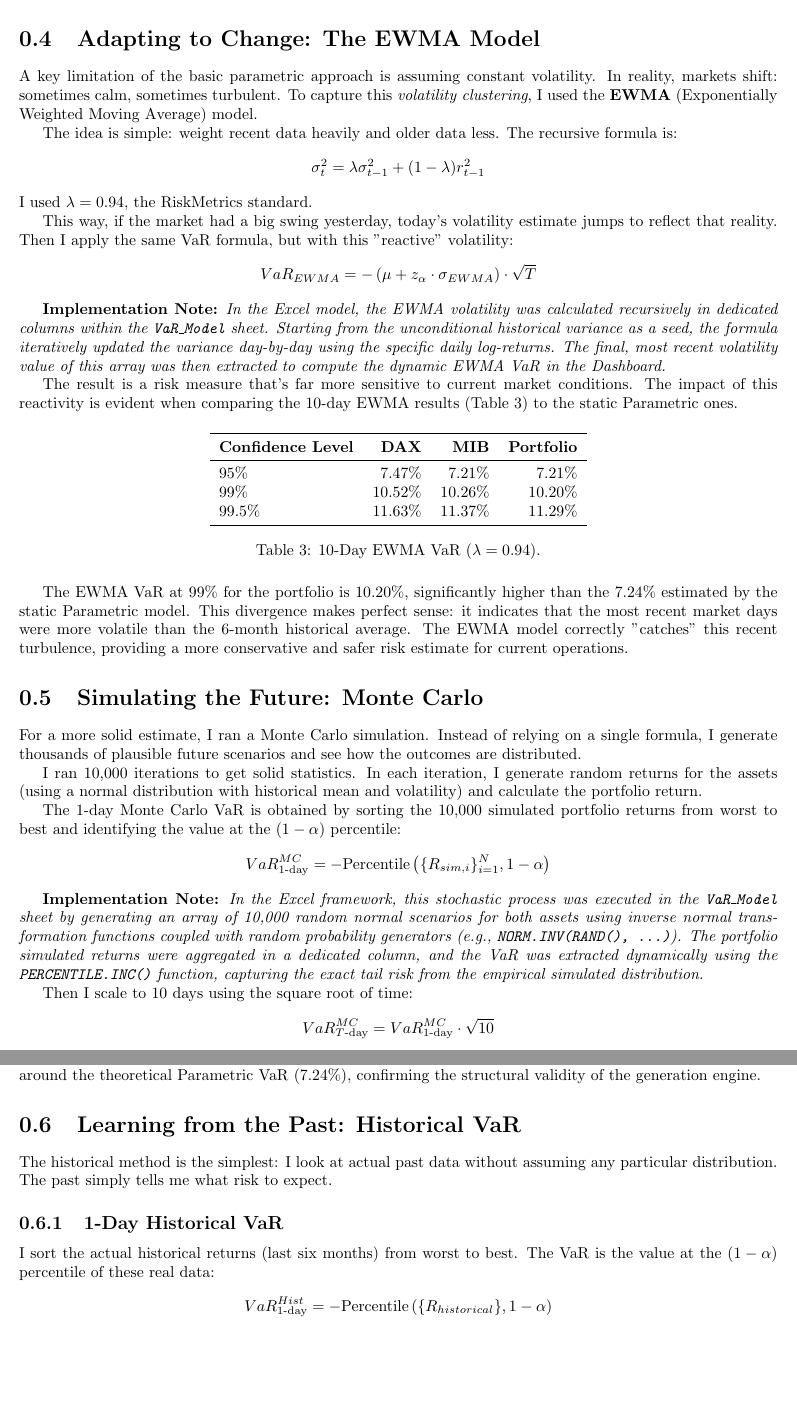
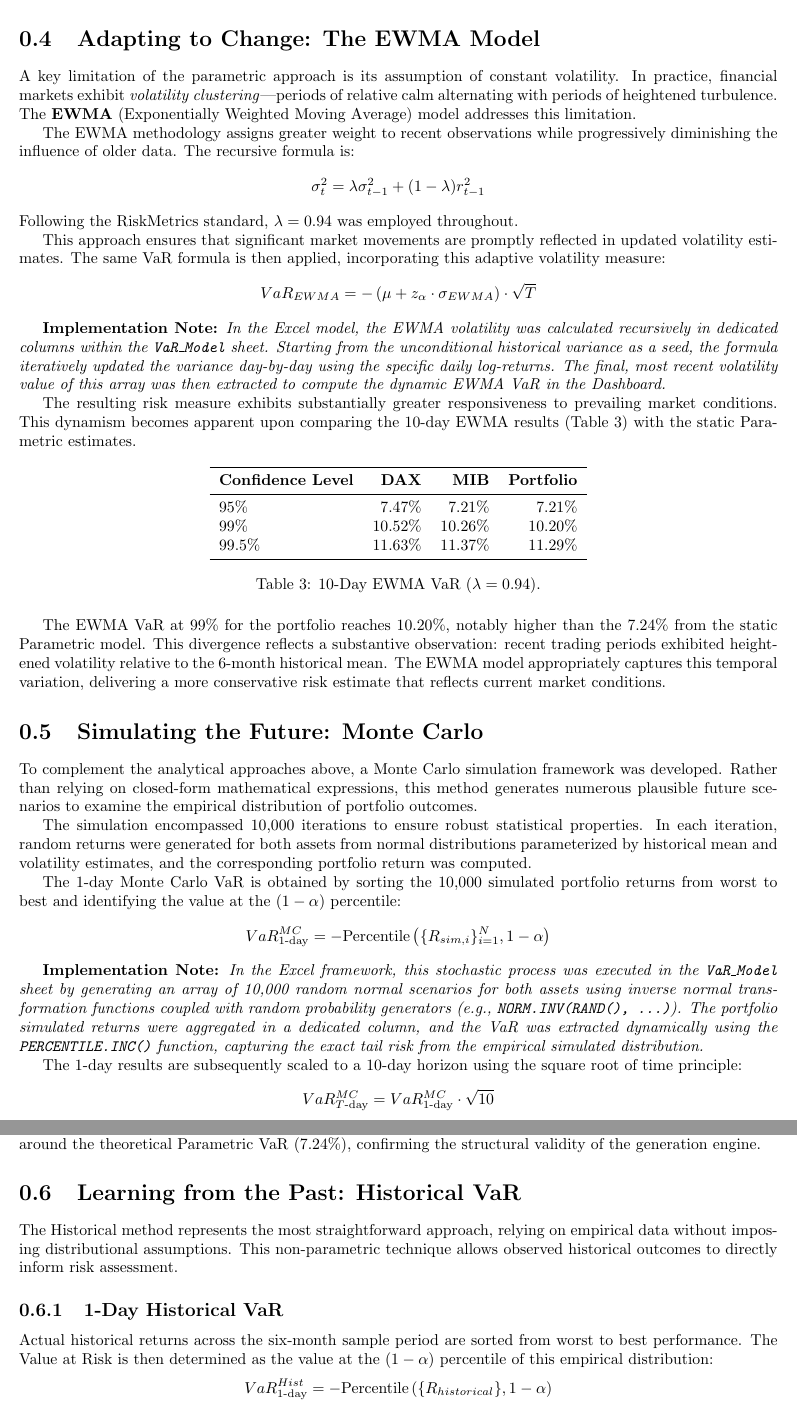
Before and after one commit to Quuartu/Stochastic-Methods-for-Finance---Reports, a LaTeX document (Report4/main.tex): two parts of pages 3 and 4 of 5, joined at a grey line, cut so that both start at the same text, the shorter picture padded with empty space. Compiled offline with pdfLaTeX.

Commit message:
Modifiche fatte al report 4 .tex

```diff
--- a/Report4/main.tex
+++ b/Report4/main.tex
@@ -147,18 +147,18 @@ These results are coherent with the daily volatility: at a 99\% confidence level
 
 % --- SEZIONE 4: MODELLO EWMA (PUNTO 3) ---
 \section{Adapting to Change: The EWMA Model}
-A key limitation of the basic parametric approach is assuming constant volatility. In reality, markets shift: sometimes calm, sometimes turbulent. To capture this \textit{volatility clustering}, I used the \textbf{EWMA} (Exponentially Weighted Moving Average) model.
+A key limitation of the parametric approach is its assumption of constant volatility. In practice, financial markets exhibit \textit{volatility clustering}—periods of relative calm alternating with periods of heightened turbulence. The \textbf{EWMA} (Exponentially Weighted Moving Average) model addresses this limitation.
 
-The idea is simple: weight recent data heavily and older data less. The recursive formula is:
+The EWMA methodology assigns greater weight to recent observations while progressively diminishing the influence of older data. The recursive formula is:
 \[ \sigma_t^2 = \lambda \sigma_{t-1}^2 + (1-\lambda)r_{t-1}^2 \]
-I used $\lambda = 0.94$, the RiskMetrics standard.
+Following the RiskMetrics standard, $\lambda = 0.94$ was employed throughout.
 
-This way, if the market had a big swing yesterday, today's volatility estimate jumps to reflect that reality. Then I apply the same VaR formula, but with this "reactive" volatility:
+This approach ensures that significant market movements are promptly reflected in updated volatility estimates. The same VaR formula is then applied, incorporating this adaptive volatility measure:
 \[ VaR_{EWMA} = -\left(\mu + z_{\alpha} \cdot \sigma_{EWMA}\right) \cdot \sqrt{T} \]
 
 \textbf{Implementation Note:} \textit{In the Excel model, the EWMA volatility was calculated recursively in dedicated columns within the \texttt{VaR\_Model} sheet. Starting from the unconditional historical variance as a seed, the formula iteratively updated the variance day-by-day using the specific daily log-returns. The final, most recent volatility value of this array was then extracted to compute the dynamic EWMA VaR in the Dashboard.}
 
-The result is a risk measure that's far more sensitive to current market conditions. The impact of this reactivity is evident when comparing the 10-day EWMA results (Table \ref{tab:ewma}) to the static Parametric ones.
+The resulting risk measure exhibits substantially greater responsiveness to prevailing market conditions. This dynamism becomes apparent upon comparing the 10-day EWMA results (Table \ref{tab:ewma}) with the static Parametric estimates.
 
 \begin{table}[H]
     \centering
@@ -175,20 +175,20 @@ The result is a risk measure that's far more sensitive to current market conditi
     \label{tab:ewma}
 \end{table}
 
-The EWMA VaR at 99\% for the portfolio is 10.20\%, significantly higher than the 7.24\% estimated by the static Parametric model. This divergence makes perfect sense: it indicates that the most recent market days were more volatile than the 6-month historical average. The EWMA model correctly "catches" this recent turbulence, providing a more conservative and safer risk estimate for current operations.
+The EWMA VaR at 99\% for the portfolio reaches 10.20\%, notably higher than the 7.24\% from the static Parametric model. This divergence reflects a substantive observation: recent trading periods exhibited heightened volatility relative to the 6-month historical mean. The EWMA model appropriately captures this temporal variation, delivering a more conservative risk estimate that reflects current market conditions.
 
 % --- SEZIONE 5: SIMULAZIONE MONTE CARLO (PUNTO 4) ---
 \section{Simulating the Future: Monte Carlo}
-For a more solid estimate, I ran a Monte Carlo simulation. Instead of relying on a single formula, I generate thousands of plausible future scenarios and see how the outcomes are distributed.
+To complement the analytical approaches above, a Monte Carlo simulation framework was developed. Rather than relying on closed-form mathematical expressions, this method generates numerous plausible future scenarios to examine the empirical distribution of portfolio outcomes.
 
-I ran 10,000 iterations to get solid statistics. In each iteration, I generate random returns for the assets (using a normal distribution with historical mean and volatility) and calculate the portfolio return.
+The simulation encompassed 10,000 iterations to ensure robust statistical properties. In each iteration, random returns were generated for both assets from normal distributions parameterized by historical mean and volatility estimates, and the corresponding portfolio return was computed.
 
 The 1-day Monte Carlo VaR is obtained by sorting the 10,000 simulated portfolio returns from worst to best and identifying the value at the $(1-\alpha)$ percentile:
 \[ VaR_{1\text{-day}}^{MC} = -\text{Percentile}\left(\{R_{sim, i}\}_{i=1}^N, 1-\alpha\right) \]
 
 \textbf{Implementation Note:} \textit{In the Excel framework, this stochastic process was executed in the \texttt{VaR\_Model} sheet by generating an array of 10,000 random normal scenarios for both assets using inverse normal transformation functions coupled with random probability generators (e.g., \texttt{NORM.INV(RAND(), ...)}). The portfolio simulated returns were aggregated in a dedicated column, and the VaR was extracted dynamically using the \texttt{PERCENTILE.INC()} function, capturing the exact tail risk from the empirical simulated distribution.}
 
-Then I scale to 10 days using the square root of time:
+The 1-day results are subsequently scaled to a 10-day horizon using the square root of time principle:
 \[ VaR_{T\text{-day}}^{MC} = VaR_{1\text{-day}}^{MC} \cdot \sqrt{10} \]
 
 % [INSERIRE QUI L'IMMAGINE DELL'ISTOGRAMMA MONTE CARLO]
@@ -220,10 +220,10 @@ It is important to note that due to the stochastic nature of the Monte Carlo met
 
 % --- SEZIONE 6: METODO STORICO E SIMULAZIONE STORICA (PUNTI 5 e 6) ---
 \section{Learning from the Past: Historical VaR}
-The historical method is the simplest: I look at actual past data without assuming any particular distribution. The past simply tells me what risk to expect.
+The Historical method represents the most straightforward approach, relying on empirical data without imposing distributional assumptions. This non-parametric technique allows observed historical outcomes to directly inform risk assessment.
 
 \subsection{1-Day Historical VaR}
-I sort the actual historical returns (last six months) from worst to best. The VaR is the value at the $(1-\alpha)$ percentile of these real data:
+Actual historical returns across the six-month sample period are sorted from worst to best performance. The Value at Risk is then determined as the value at the $(1-\alpha)$ percentile of this empirical distribution:
 \[ VaR_{1\text{-day}}^{Hist} = -\text{Percentile}\left(\{R_{historical}\}, 1-\alpha\right) \]
 
 \subsection{T-Day Historical VaR}
```
Also changed, not shown: Report4/main.pdf, Report4/main.tex (26 more changed lines), 2 other files.
